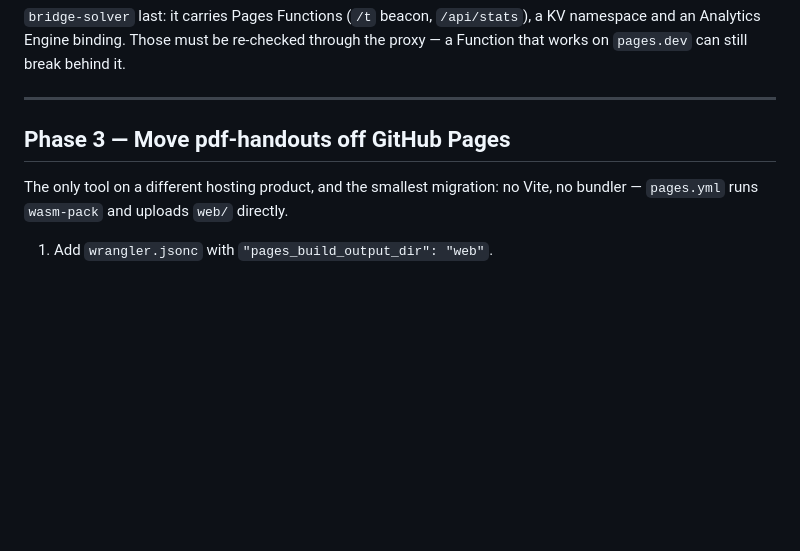
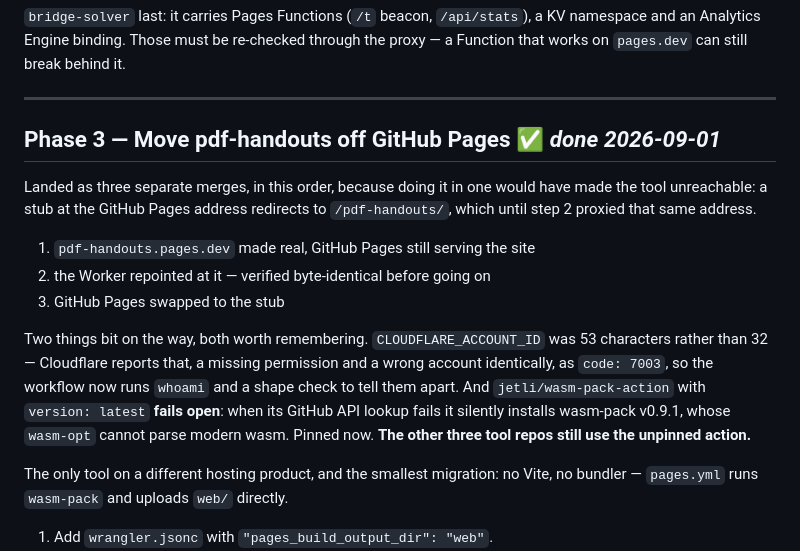
Before and after one commit to bridge-craftwork/bridge-craftwork-site, a Markdown page: PLAN.md, the part around the change. Drawn GitHub-style; blank space fills up the shorter version.

Commit message:
Record Phase 3 as done, and what it cost
Co-Authored-By: Claude Opus 5 (1M context) <noreply@anthropic.com>

```diff
--- a/PLAN.md
+++ b/PLAN.md
@@ -219,7 +219,24 @@ the proxy — a Function that works on `pages.dev` can still break behind it.
 
 ---
 
-## Phase 3 — Move pdf-handouts off GitHub Pages
+## Phase 3 — Move pdf-handouts off GitHub Pages ✅ *done 2026-09-01*
+
+Landed as three separate merges, in this order, because doing it in one would
+have made the tool unreachable: a stub at the GitHub Pages address redirects to
+`/pdf-handouts/`, which until step 2 proxied that same address.
+
+1. `pdf-handouts.pages.dev` made real, GitHub Pages still serving the site
+2. the Worker repointed at it — verified byte-identical before going on
+3. GitHub Pages swapped to the stub
+
+Two things bit on the way, both worth remembering. `CLOUDFLARE_ACCOUNT_ID` was
+53 characters rather than 32 — Cloudflare reports that, a missing permission and
+a wrong account identically, as `code: 7003`, so the workflow now runs `whoami`
+and a shape check to tell them apart. And `jetli/wasm-pack-action` with
+`version: latest` **fails open**: when its GitHub API lookup fails it silently
+installs wasm-pack v0.9.1, whose `wasm-opt` cannot parse modern wasm. Pinned
+now. **The other three tool repos still use the unpinned action.**
+
 
 The only tool on a different hosting product, and the smallest migration: no
 Vite, no bundler — `pages.yml` runs `wasm-pack` and uploads `web/` directly.
```
